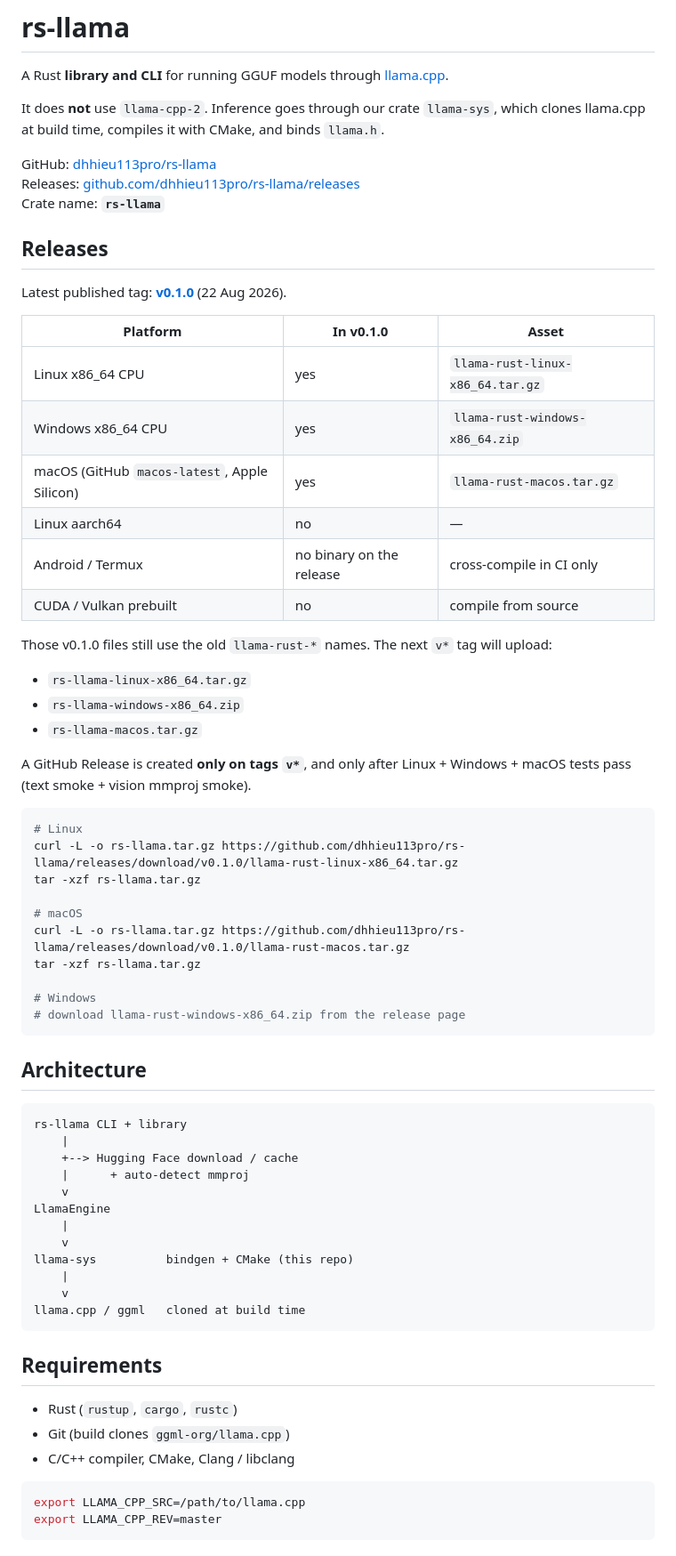
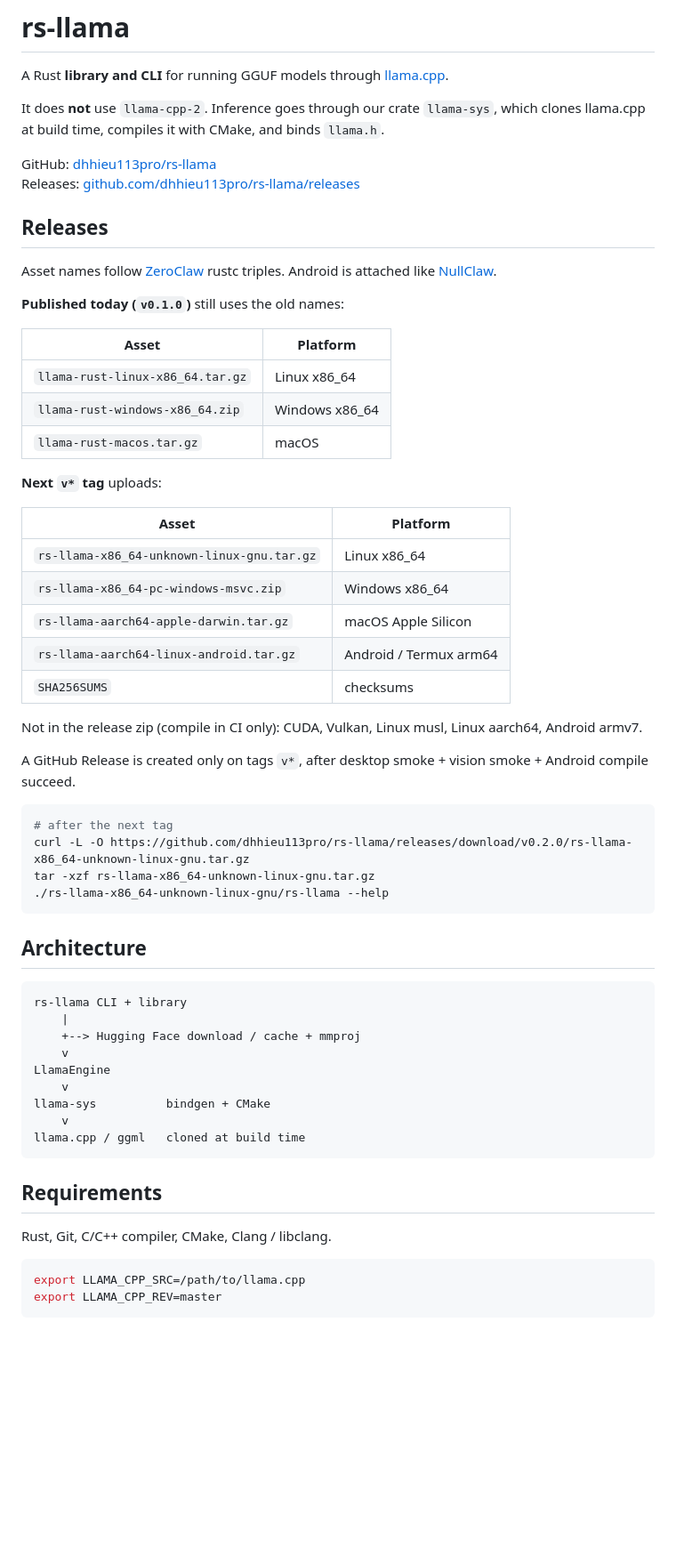
Before and after one commit to dhhieu113pro/rs-llama, a Markdown page: README.md, the part around one of its changes. Shown at 89% size. Drawn GitHub-style; blank space fills up the shorter version.

Commit message:
Document ZeroClaw-style release asset names

````diff
--- a/README.md
+++ b/README.md
@@ -6,40 +6,38 @@ It does **not** use `llama-cpp-2`. Inference goes through our crate `llama-sys`,
 
 GitHub: [dhhieu113pro/rs-llama](https://github.com/dhhieu113pro/rs-llama)
 Releases: [github.com/dhhieu113pro/rs-llama/releases](https://github.com/dhhieu113pro/rs-llama/releases)
-Crate name: **`rs-llama`**
 
 ## Releases
 
-Latest published tag: **[v0.1.0](https://github.com/dhhieu113pro/rs-llama/releases/tag/v0.1.0)** (22 Aug 2026).
+Asset names follow [ZeroClaw](https://github.com/zeroclaw-labs/zeroclaw/releases) rustc triples. Android is attached like [NullClaw](https://github.com/nullclaw/nullclaw/releases).
 
-| Platform | In v0.1.0 | Asset |
-| --- | --- | --- |
-| Linux x86_64 CPU | yes | `llama-rust-linux-x86_64.tar.gz` |
-| Windows x86_64 CPU | yes | `llama-rust-windows-x86_64.zip` |
-| macOS (GitHub `macos-latest`, Apple Silicon) | yes | `llama-rust-macos.tar.gz` |
-| Linux aarch64 | no | — |
-| Android / Termux | no binary on the release | cross-compile in CI only |
-| CUDA / Vulkan prebuilt | no | compile from source |
+**Published today (`v0.1.0`)** still uses the old names:
 
-Those v0.1.0 files still use the old `llama-rust-*` names. The next `v*` tag will upload:
+| Asset | Platform |
+| --- | --- |
+| `llama-rust-linux-x86_64.tar.gz` | Linux x86_64 |
+| `llama-rust-windows-x86_64.zip` | Windows x86_64 |
+| `llama-rust-macos.tar.gz` | macOS |
 
-- `rs-llama-linux-x86_64.tar.gz`
-- `rs-llama-windows-x86_64.zip`
-- `rs-llama-macos.tar.gz`
+**Next `v*` tag** uploads:
 
-A GitHub Release is created **only on tags `v*`**, and only after Linux + Windows + macOS tests pass (text smoke + vision mmproj smoke).
+| Asset | Platform |
+| --- | --- |
+| `rs-llama-x86_64-unknown-linux-gnu.tar.gz` | Linux x86_64 |
+| `rs-llama-x86_64-pc-windows-msvc.zip` | Windows x86_64 |
+| `rs-llama-aarch64-apple-darwin.tar.gz` | macOS Apple Silicon |
+| `rs-llama-aarch64-linux-android.tar.gz` | Android / Termux arm64 |
+| `SHA256SUMS` | checksums |
+
+Not in the release zip (compile in CI only): CUDA, Vulkan, Linux musl, Linux aarch64, Android armv7.
+
+A GitHub Release is created only on tags `v*`, after desktop smoke + vision smoke + Android compile succeed.
 
 ```bash
-# Linux
-curl -L -o rs-llama.tar.gz https://github.com/dhhieu113pro/rs-llama/releases/download/v0.1.0/llama-rust-linux-x86_64.tar.gz
-tar -xzf rs-llama.tar.gz
-
-# macOS
-curl -L -o rs-llama.tar.gz https://github.com/dhhieu113pro/rs-llama/releases/download/v0.1.0/llama-rust-macos.tar.gz
-tar -xzf rs-llama.tar.gz
-
-# Windows
-# download llama-rust-windows-x86_64.zip from the release page
+# after the next tag
+curl -L -O https://github.com/dhhieu113pro/rs-llama/releases/download/v0.2.0/rs-llama-x86_64-unknown-linux-gnu.tar.gz
+tar -xzf rs-llama-x86_64-unknown-linux-gnu.tar.gz
+./rs-llama-x86_64-unknown-linux-gnu/rs-llama --help
 ```
 
 ## Architecture
@@ -47,23 +45,18 @@ tar -xzf rs-llama.tar.gz
 ```text
 rs-llama CLI + library
     |
-    +--> Hugging Face download / cache
-    |      + auto-detect mmproj
+    +--> Hugging Face download / cache + mmproj
     v
 LlamaEngine
-    |
     v
-llama-sys          bindgen + CMake (this repo)
-    |
+llama-sys          bindgen + CMake
     v
 llama.cpp / ggml   cloned at build time
 ```
 
 ## Requirements
 
-- Rust (`rustup`, `cargo`, `rustc`)
-- Git (build clones `ggml-org/llama.cpp`)
-- C/C++ compiler, CMake, Clang / libclang
+Rust, Git, C/C++ compiler, CMake, Clang / libclang.
 
 ```bash
 export LLAMA_CPP_SRC=/path/to/llama.cpp
````
Also changed, not shown: other parts of README.md (+10 -57 lines).
